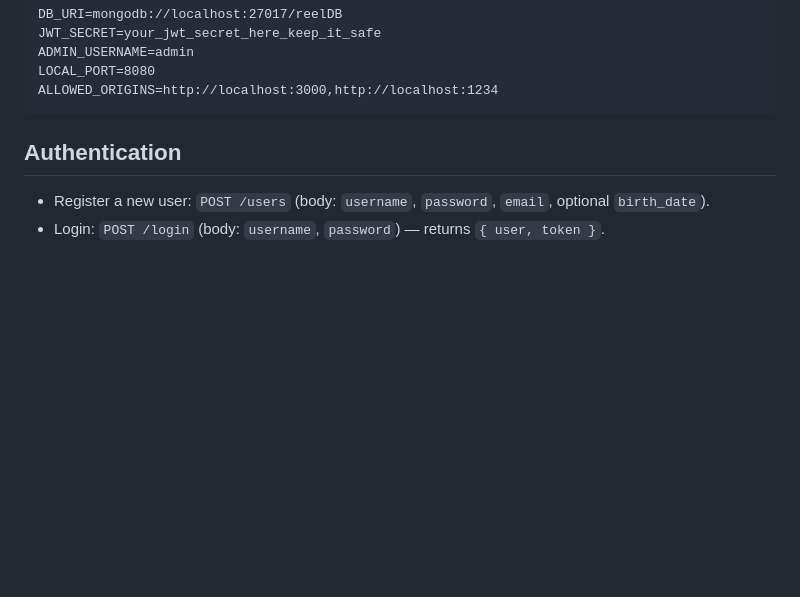
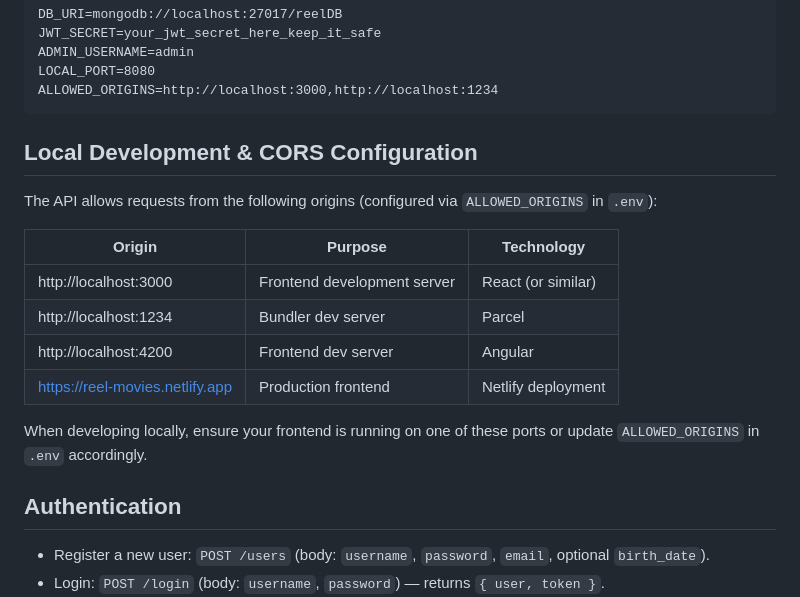
Before and after one commit to dkorotkov444/movie-api, a Markdown page: README.md, the part around the change. GitHub-like rendering; blank space fills up the shorter version.

Commit message:
A6-E6.3 Updated README with localhost note for development environments.

````diff
--- a/README.md
+++ b/README.md
@@ -55,6 +55,19 @@ ADMIN_USERNAME=admin
 LOCAL_PORT=8080
 ALLOWED_ORIGINS=http://localhost:3000,http://localhost:1234
 ```
+
+## Local Development & CORS Configuration
+
+The API allows requests from the following origins (configured via `ALLOWED_ORIGINS` in `.env`):
+
+| Origin | Purpose | Technology |
+|--------|---------|-----------|
+| http://localhost:3000 | Frontend development server | React (or similar) |
+| http://localhost:1234 | Bundler dev server | Parcel |
+| http://localhost:4200 | Frontend dev server | Angular |
+| https://reel-movies.netlify.app | Production frontend | Netlify deployment |
+
+When developing locally, ensure your frontend is running on one of these ports or update `ALLOWED_ORIGINS` in `.env` accordingly.
 
 ## Authentication
 
````
